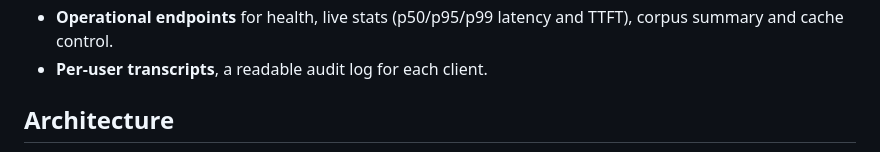
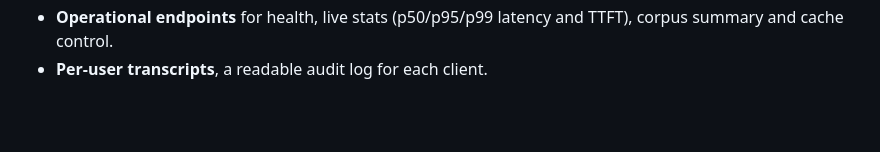
Before and after one commit to Praveen-Rajes/compliance-document-chatbot, a Markdown page: README.md, the part around one of its changes. Drawn GitHub-style; blank space fills up the shorter version.

Commit message:
Remove architecture section from README
Removed architecture diagram and details from README.

```diff
--- a/README.md
+++ b/README.md
@@ -20,5 +20,4 @@ It was built for a bank's compliance team. It runs on an **air-gapped** server w
 - **Operational endpoints** for health, live stats (p50/p95/p99 latency and TTFT), corpus summary and cache control.
 - **Per-user transcripts**, a readable audit log for each client.
 
-## Architecture
 
```
Also changed, not shown: other parts of README.md (+0 -24 lines).
